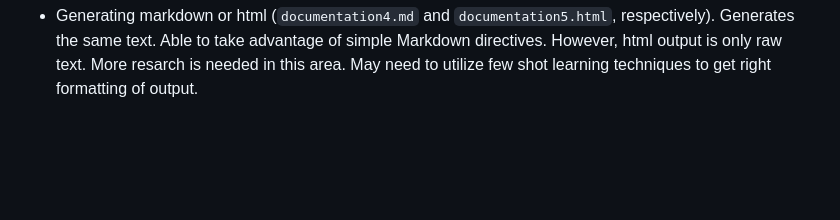
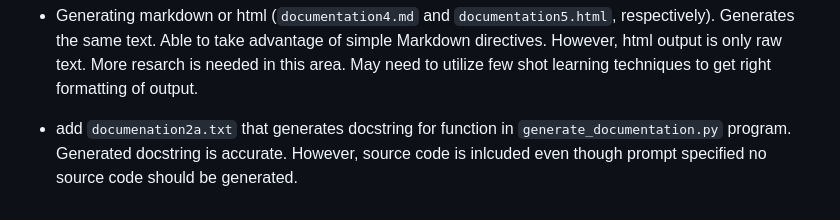
Before and after one commit to jimthompson5802/gh_copilot, a Markdown page: codex/generate_documentation/README.md, the part around the change. Rendered like a GitHub page; blank space fills up the shorter version.

Commit message:
doc: udpated readme with another docstring generation example

```diff
--- a/codex/generate_documentation/README.md
+++ b/codex/generate_documentation/README.md
@@ -65,3 +65,5 @@ openai.error.InvalidRequestError: This model's maximum context length is 4097 to
   * Incorrectly describes the final step as, "the code prints a messaging the start and completion of the documetnation process".  The correct description is "the code prints a message for completing the documentation process".
 
 * Generating markdown or html (`documentation4.md` and `documentation5.html`, respectively).  Generates the same text.  Able to take advantage of simple Markdown directives.  However, html output is only raw text.  More resarch is needed in this area.  May need to utilize few shot learning techniques to get right formatting of output.
+
+* add `documenation2a.txt` that generates docstring for function in `generate_documentation.py` program.  Generated docstring is accurate.  However, source code is inlcuded even though prompt specified no source code should be generated.
```
